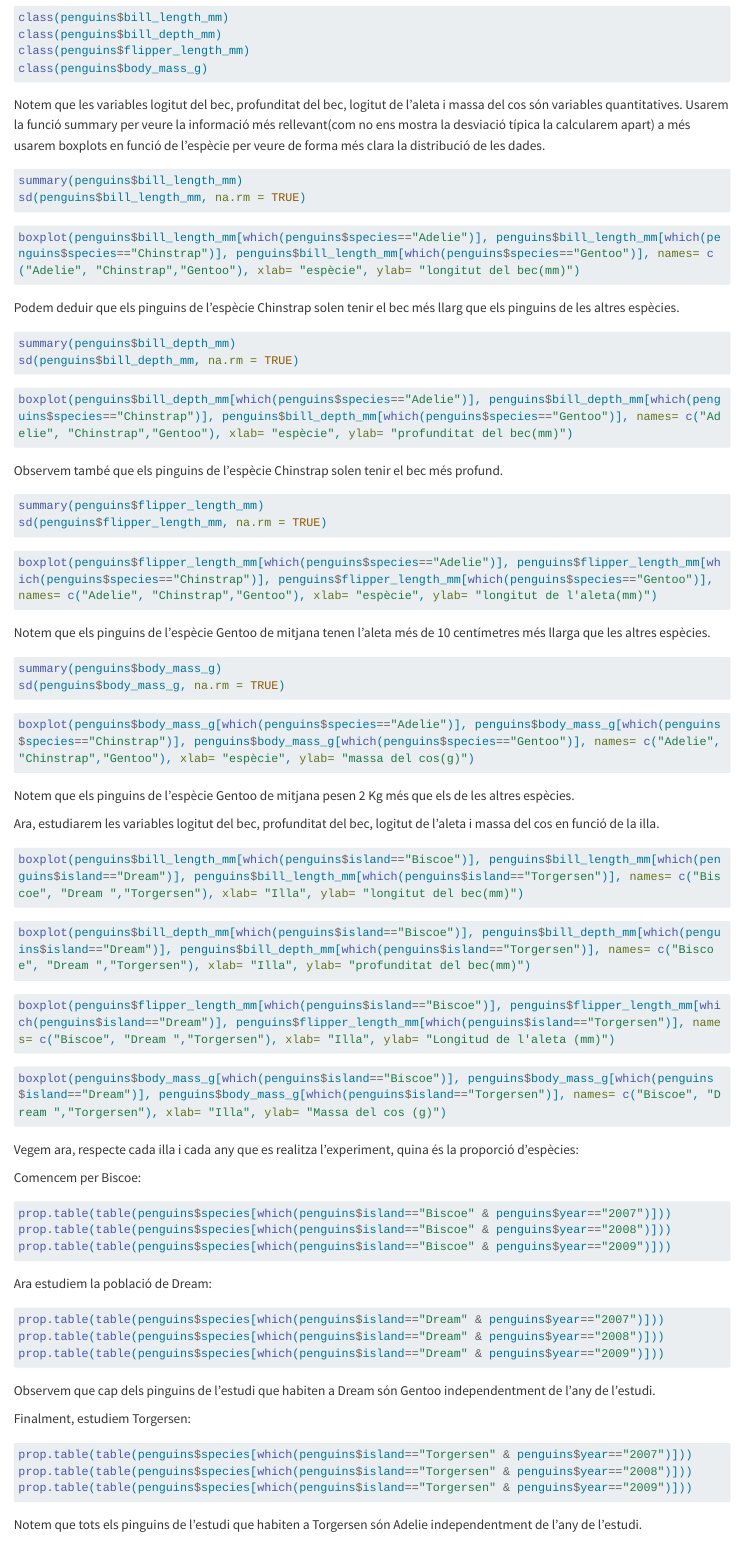
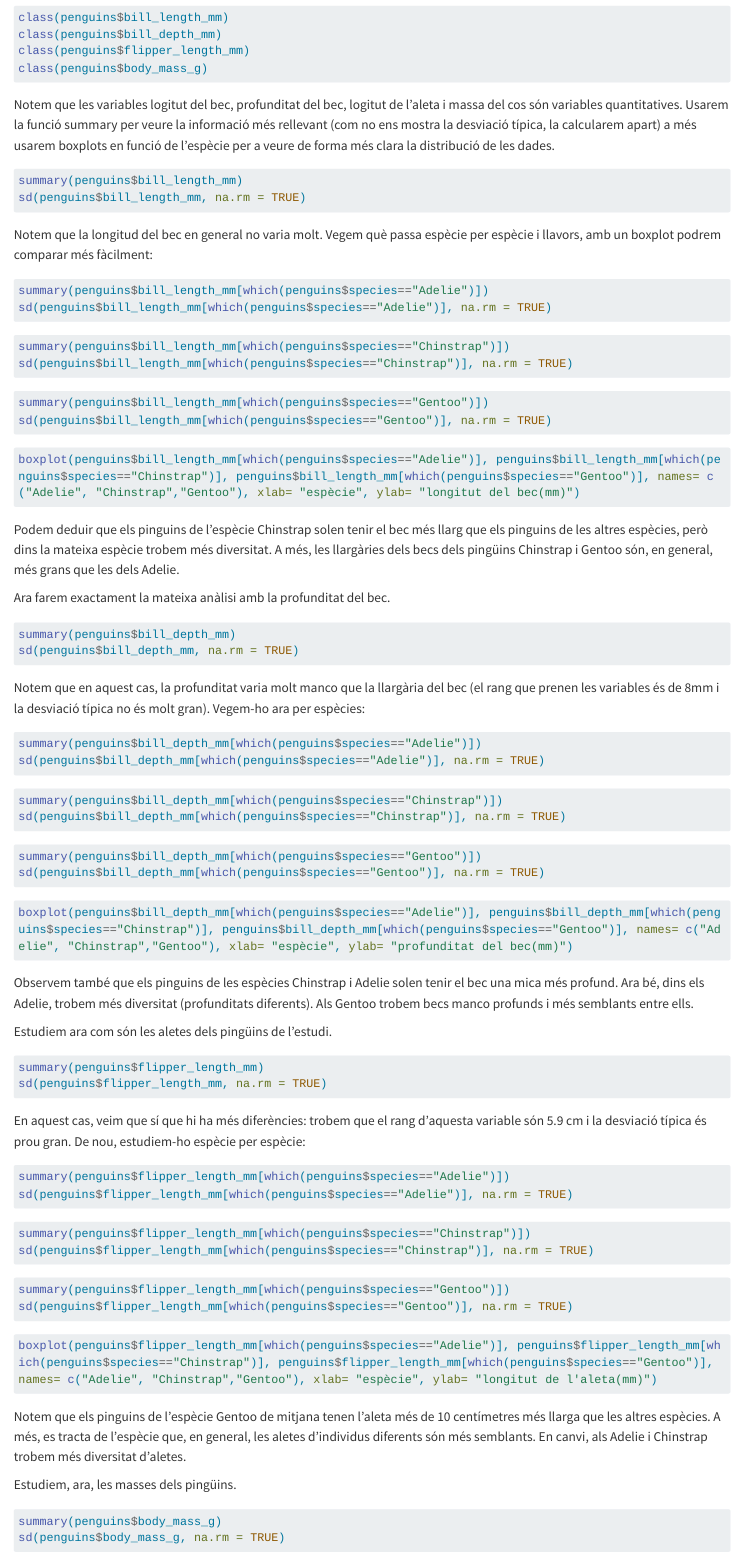
Before and after one commit to AlbaLinares/Entrega_1, a Quarto document (analisis_exploratorio.qmd): the page in a window 1100 px wide, from 800 px down. Rendered offline with R 4.5, knitr and Pandoc in place of Quarto, with nearby package versions; long lines of code are wrapped.

Commit message:
actualització ma 16.13

````diff
--- a/analisis_exploratorio.qmd
+++ b/analisis_exploratorio.qmd
@@ -45,38 +47,103 @@ class(penguins$flipper_length_mm)
 class(penguins$body_mass_g)
 ```
 
-Notem que les variables logitut del bec, profunditat del bec, logitut de l'aleta i massa del cos són variables quantitatives. Usarem la funció summary per veure la informació més rellevant(com no ens mostra la desviació típica la calcularem apart) a més usarem boxplots en funció de l'espècie per veure de forma més clara la distribució de les dades.
+Notem que les variables logitut del bec, profunditat del bec, logitut de l'aleta i massa del cos són variables quantitatives. Usarem la funció summary per veure la informació més rellevant (com no ens mostra la desviació típica, la calcularem apart) a més usarem boxplots en funció de l'espècie per a veure de forma més clara la distribució de les dades.
 
 ```{r, eval = FALSE}
 summary(penguins$bill_length_mm)
 sd(penguins$bill_length_mm, na.rm = TRUE)
 ```
 
+Notem que la longitud del bec en general no varia molt. Vegem què passa espècie per espècie i llavors, amb un boxplot podrem comparar més fàcilment:
+
+```{r, eval = FALSE}
+summary(penguins$bill_length_mm[which(penguins$species=="Adelie")])
+sd(penguins$bill_length_mm[which(penguins$species=="Adelie")], na.rm = TRUE)
+```
+
+```{r, eval = FALSE}
+summary(penguins$bill_length_mm[which(penguins$species=="Chinstrap")])
+sd(penguins$bill_length_mm[which(penguins$species=="Chinstrap")], na.rm = TRUE)
+```
+
+```{r, eval = FALSE}
+summary(penguins$bill_length_mm[which(penguins$species=="Gentoo")])
+sd(penguins$bill_length_mm[which(penguins$species=="Gentoo")], na.rm = TRUE)
+
+```
+
 ```{r,eval = FALSE}
 boxplot(penguins$bill_length_mm[which(penguins$species=="Adelie")], penguins$bill_length_mm[which(penguins$species=="Chinstrap")], penguins$bill_length_mm[which(penguins$species=="Gentoo")], names= c("Adelie", "Chinstrap","Gentoo"), xlab= "espècie", ylab= "longitut del bec(mm)")
 ```
-Podem deduir que els pinguins de l'espècie Chinstrap solen tenir el bec més llarg que els pinguins de les altres espècies.
 
+Podem deduir que els pinguins de l'espècie Chinstrap solen tenir el bec més llarg que els pinguins de les altres espècies, però dins la mateixa espècie trobem més diversitat. A més, les llargàries dels becs dels pingüins Chinstrap i Gentoo són, en general, més grans que les dels Adelie.
+
+Ara farem exactament la mateixa anàlisi amb la profunditat del bec.
 
 ```{r, eval = FALSE}
 summary(penguins$bill_depth_mm)
 sd(penguins$bill_depth_mm, na.rm = TRUE)
 ```
 
+Notem que en aquest cas, la profunditat varia molt manco que la llargària del bec (el rang que prenen les variables és de 8mm i la desviació típica no és molt gran). Vegem-ho ara per espècies:
+
+```{r, eval = FALSE}
+summary(penguins$bill_depth_mm[which(penguins$species=="Adelie")])
+sd(penguins$bill_depth_mm[which(penguins$species=="Adelie")], na.rm = TRUE)
+```
+
+```{r, eval = FALSE}
+summary(penguins$bill_depth_mm[which(penguins$species=="Chinstrap")])
+sd(penguins$bill_depth_mm[which(penguins$species=="Chinstrap")], na.rm = TRUE)
+
+```
+
+```{r, eval = FALSE}
+summary(penguins$bill_depth_mm[which(penguins$species=="Gentoo")])
+sd(penguins$bill_depth_mm[which(penguins$species=="Gentoo")], na.rm = TRUE)
+
+```
+
 ```{r, eval = FALSE}
 boxplot(penguins$bill_depth_mm[which(penguins$species=="Adelie")], penguins$bill_depth_mm[which(penguins$species=="Chinstrap")], penguins$bill_depth_mm[which(penguins$species=="Gentoo")], names= c("Adelie", "Chinstrap","Gentoo"), xlab= "espècie", ylab= "profunditat del bec(mm)")
 ```
-Observem també que els pinguins de l'espècie Chinstrap solen tenir el bec més profund.
+
+Observem també que els pinguins de les espècies Chinstrap i Adelie solen tenir el bec una mica més profund. Ara bé, dins els Adelie, trobem més diversitat (profunditats diferents). Als Gentoo trobem becs manco profunds i més semblants entre ells.
+
+Estudiem ara com són les aletes dels pingüins de l'estudi.
 
 ```{r, eval = FALSE}
 summary(penguins$flipper_length_mm)
 sd(penguins$flipper_length_mm, na.rm = TRUE)
 ```
 
+En aquest cas, veim que sí que hi ha més diferències: trobem que el rang d'aquesta variable són 5.9 cm i la desviació típica és prou gran. De nou, estudiem-ho espècie per espècie:
+
+```{r, eval = FALSE}
+summary(penguins$flipper_length_mm[which(penguins$species=="Adelie")])
+sd(penguins$flipper_length_mm[which(penguins$species=="Adelie")], na.rm = TRUE)
+
+```
+
+```{r, eval = FALSE}
+summary(penguins$flipper_length_mm[which(penguins$species=="Chinstrap")])
+sd(penguins$flipper_length_mm[which(penguins$species=="Chinstrap")], na.rm = TRUE)
+
+```
+
+```{r, eval = FALSE}
+summary(penguins$flipper_length_mm[which(penguins$species=="Gentoo")])
+sd(penguins$flipper_length_mm[which(penguins$species=="Gentoo")], na.rm = TRUE)
+
+```
+
 ```{r, eval = FALSE}
 boxplot(penguins$flipper_length_mm[which(penguins$species=="Adelie")], penguins$flipper_length_mm[which(penguins$species=="Chinstrap")], penguins$flipper_length_mm[which(penguins$species=="Gentoo")], names= c("Adelie", "Chinstrap","Gentoo"), xlab= "espècie", ylab= "longitut de l'aleta(mm)")
 ```
-Notem que els pinguins de l'espècie Gentoo de mitjana tenen l'aleta més de 10 centímetres més llarga que les altres espècies.
+
+Notem que els pinguins de l'espècie Gentoo de mitjana tenen l'aleta més de 10 centímetres més llarga que les altres espècies. A més, es tracta de l'espècie que, en general, les aletes d'individus diferents són més semblants. En canvi, als Adelie i Chinstrap trobem més diversitat d'aletes.
+
+Estudiem, ara, les masses dels pingüins.
 
 ```{r, eval = FALSE}
 summary(penguins$body_mass_g)
@@ -86,7 +170,8 @@ sd(penguins$body_mass_g, na.rm = TRUE)
 ```{r, eval = FALSE}
 boxplot(penguins$body_mass_g[which(penguins$species=="Adelie")], penguins$body_mass_g[which(penguins$species=="Chinstrap")], penguins$body_mass_g[which(penguins$species=="Gentoo")], names= c("Adelie", "Chinstrap","Gentoo"), xlab= "espècie", ylab= "massa del cos(g)")
 ```
-Notem que els pinguins de l'espècie Gentoo de mitjana pesen 2 Kg més que els de les altres espècies.
+
+Notem que els pingüins de l'espècie Gentoo de mitjana pesen 2 Kg més que els de les altres espècies. A més, els pesos dels Adelie i Chinstrap s'assemblen més que els dels Gentoo. Els pesos manco dispersos són els dels Chinstrap.
 
 Ara, estudiarem les variables logitut del bec, profunditat del bec, logitut de l'aleta i massa del cos en funció de la illa.
 
````
Also changed, not shown: analisis_exploratorio.qmd (44 more changed lines).
